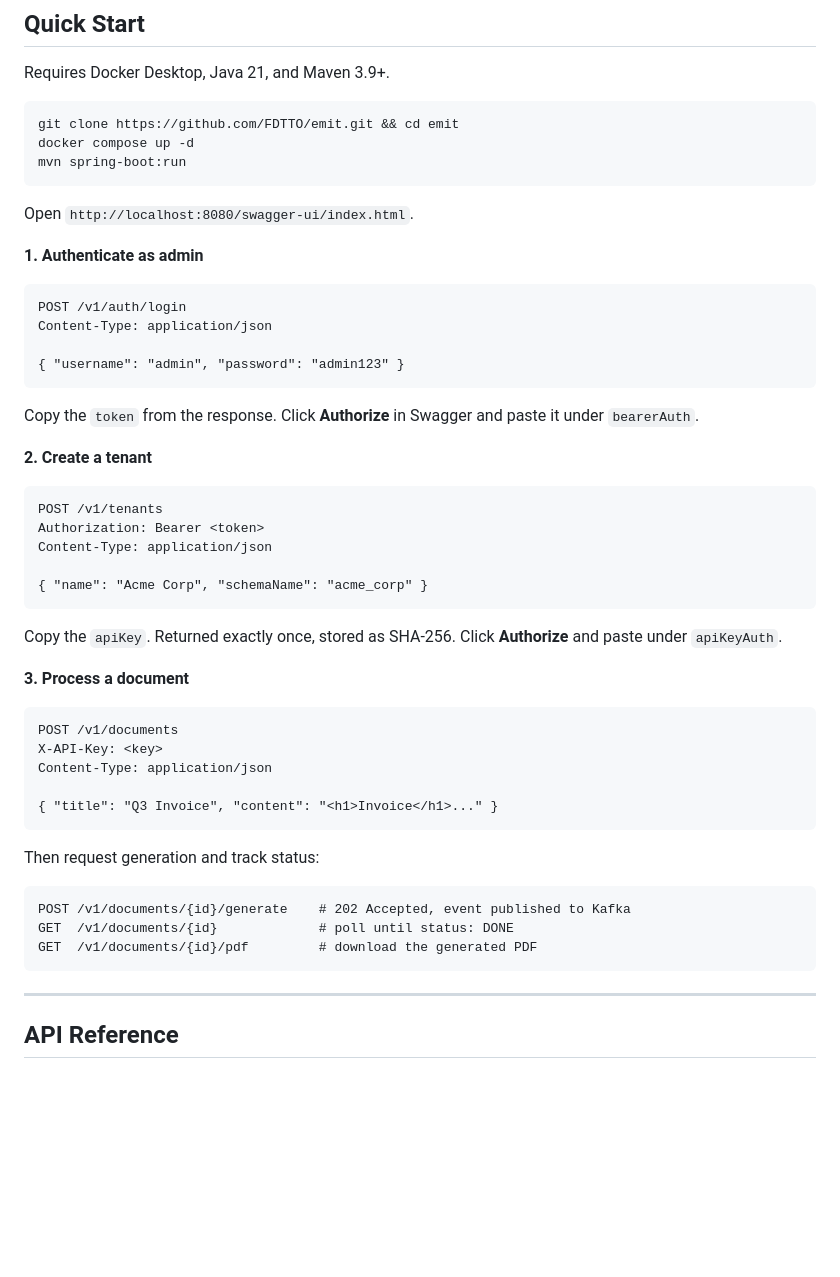
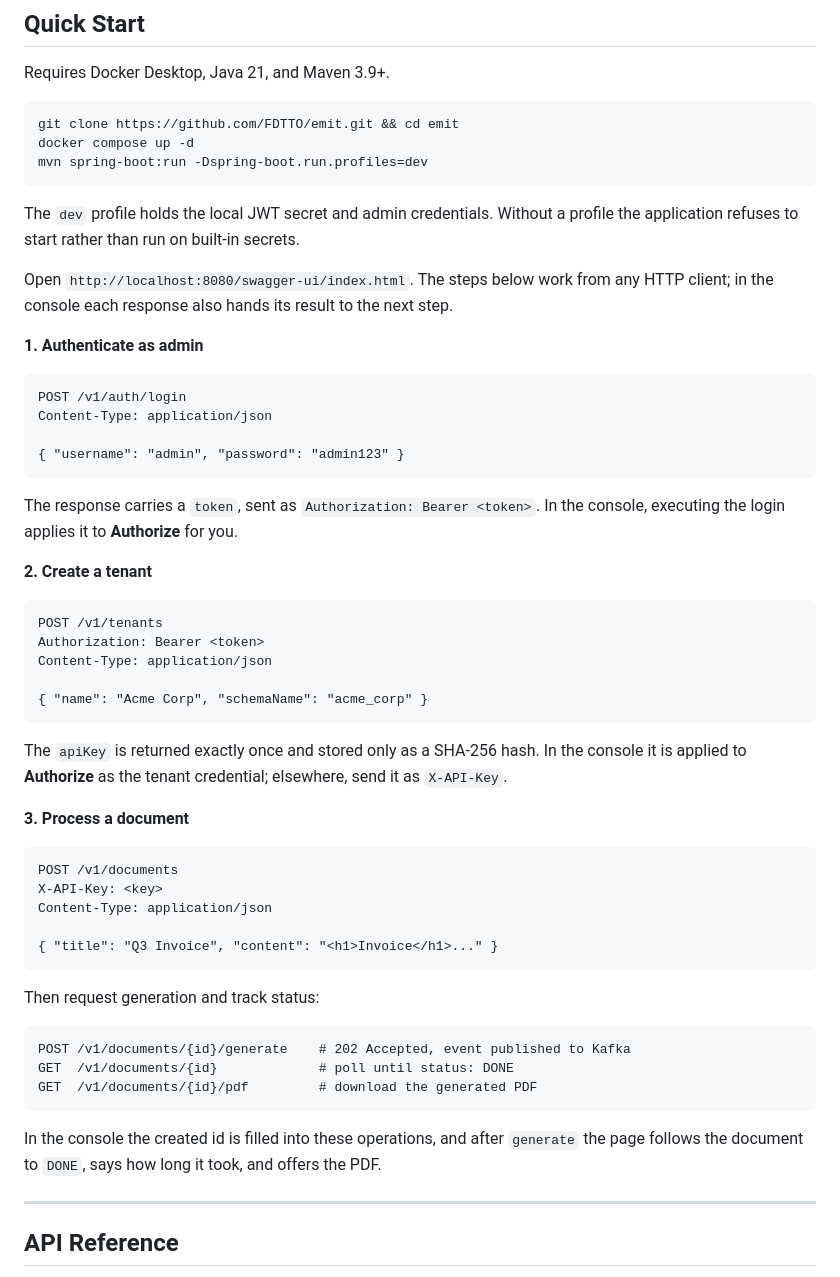
Before and after one commit to FDTTO/emit, a Markdown page: README.md, the part around the change. Rendered like a GitHub page; blank space fills up the shorter version.

Commit message:
docs: make the README quick start actually start the application
The quick start ran `mvn spring-boot:run` with no profile. The JWT secret
and the admin credentials live in the dev profile, so the context failed on
missing properties and anyone following the README met a stack trace before
the console. The command now selects the profile, and one line says why the
application refuses to start without one.

The steps also described the console as it was: copy the token, click
Authorize, paste. The console now applies a returned credential and carries
a created id forward on its own, so each step says what to send from any
client and what the console does for you.

````diff
--- a/README.md
+++ b/README.md
@@ -389,10 +389,12 @@ Requires Docker Desktop, Java 21, and Maven 3.9+.
 ```bash
 git clone https://github.com/FDTTO/emit.git && cd emit
 docker compose up -d
-mvn spring-boot:run
+mvn spring-boot:run -Dspring-boot.run.profiles=dev
 ```
 
-Open `http://localhost:8080/swagger-ui/index.html`.
+The `dev` profile holds the local JWT secret and admin credentials. Without a profile the application refuses to start rather than run on built-in secrets.
+
+Open `http://localhost:8080/swagger-ui/index.html`. The steps below work from any HTTP client; in the console each response also hands its result to the next step.
 
 **1. Authenticate as admin**
 
@@ -403,7 +405,7 @@ Content-Type: application/json
 { "username": "admin", "password": "admin123" }
 ```
 
-Copy the `token` from the response. Click **Authorize** in Swagger and paste it under `bearerAuth`.
+The response carries a `token`, sent as `Authorization: Bearer <token>`. In the console, executing the login applies it to **Authorize** for you.
 
 **2. Create a tenant**
 
@@ -415,7 +417,7 @@ Content-Type: application/json
 { "name": "Acme Corp", "schemaName": "acme_corp" }
 ```
 
-Copy the `apiKey`. Returned exactly once, stored as SHA-256. Click **Authorize** and paste under `apiKeyAuth`.
+The `apiKey` is returned exactly once and stored only as a SHA-256 hash. In the console it is applied to **Authorize** as the tenant credential; elsewhere, send it as `X-API-Key`.
 
 **3. Process a document**
 
@@ -434,6 +436,8 @@ POST /v1/documents/{id}/generate    # 202 Accepted, event published to Kafka
 GET  /v1/documents/{id}             # poll until status: DONE
 GET  /v1/documents/{id}/pdf         # download the generated PDF
 ```
+
+In the console the created id is filled into these operations, and after `generate` the page follows the document to `DONE`, says how long it took, and offers the PDF.
 
 ---
 
````
